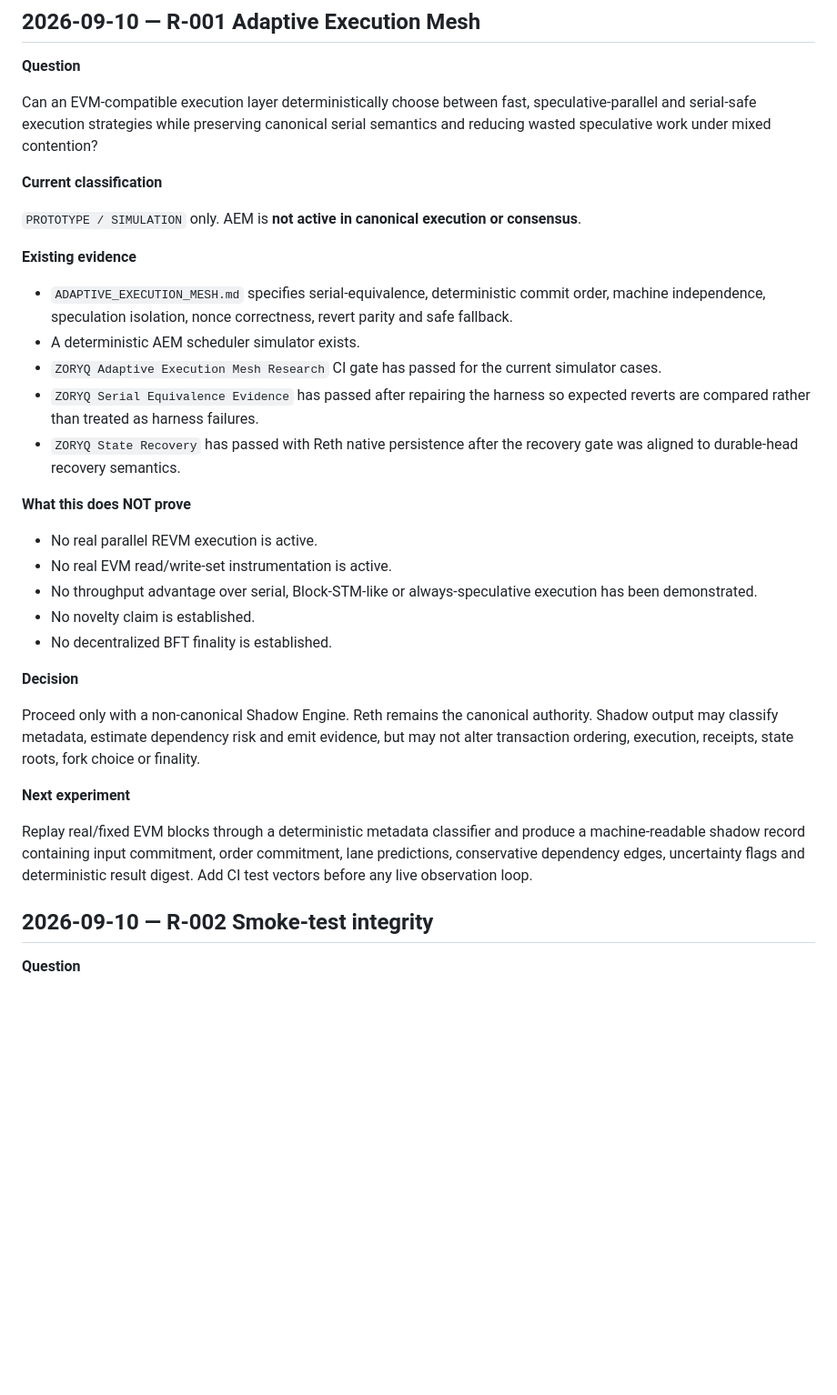
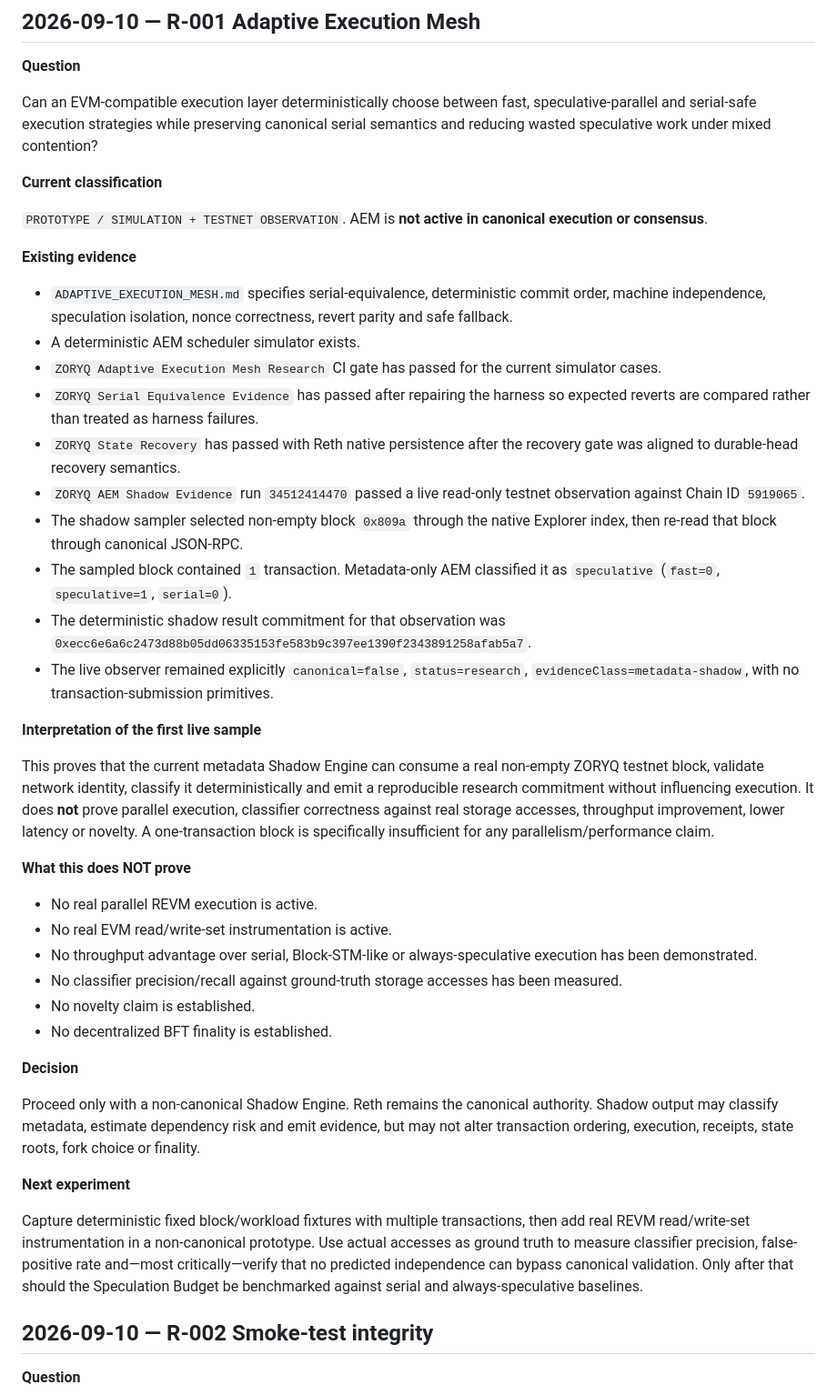
Before and after one commit to ZORYQ-Network/ZORYQ, a Markdown page: zoryq-developer/RESEARCH.md, the part around the change. Shown at 91% size. GitHub-like rendering; blank space fills up the shorter version.

Commit message:
docs(research): record first non-empty AEM shadow observation

```diff
--- a/zoryq-developer/RESEARCH.md
+++ b/zoryq-developer/RESEARCH.md
@@ -26,7 +26,7 @@ Can an EVM-compatible execution layer deterministically choose between fast, spe
 
 **Current classification**
 
-`PROTOTYPE / SIMULATION` only. AEM is **not active in canonical execution or consensus**.
+`PROTOTYPE / SIMULATION + TESTNET OBSERVATION`. AEM is **not active in canonical execution or consensus**.
 
 **Existing evidence**
 
@@ -35,12 +35,22 @@ Can an EVM-compatible execution layer deterministically choose between fast, spe
 - `ZORYQ Adaptive Execution Mesh Research` CI gate has passed for the current simulator cases.
 - `ZORYQ Serial Equivalence Evidence` has passed after repairing the harness so expected reverts are compared rather than treated as harness failures.
 - `ZORYQ State Recovery` has passed with Reth native persistence after the recovery gate was aligned to durable-head recovery semantics.
+- `ZORYQ AEM Shadow Evidence` run `34512414470` passed a live read-only testnet observation against Chain ID `5919065`.
+- The shadow sampler selected non-empty block `0x809a` through the native Explorer index, then re-read that block through canonical JSON-RPC.
+- The sampled block contained `1` transaction. Metadata-only AEM classified it as `speculative` (`fast=0`, `speculative=1`, `serial=0`).
+- The deterministic shadow result commitment for that observation was `0xecc6e6a6c2473d88b05dd06335153fe583b9c397ee1390f2343891258afab5a7`.
+- The live observer remained explicitly `canonical=false`, `status=research`, `evidenceClass=metadata-shadow`, with no transaction-submission primitives.
+
+**Interpretation of the first live sample**
+
+This proves that the current metadata Shadow Engine can consume a real non-empty ZORYQ testnet block, validate network identity, classify it deterministically and emit a reproducible research commitment without influencing execution. It does **not** prove parallel execution, classifier correctness against real storage accesses, throughput improvement, lower latency or novelty. A one-transaction block is specifically insufficient for any parallelism/performance claim.
 
 **What this does NOT prove**
 
 - No real parallel REVM execution is active.
 - No real EVM read/write-set instrumentation is active.
 - No throughput advantage over serial, Block-STM-like or always-speculative execution has been demonstrated.
+- No classifier precision/recall against ground-truth storage accesses has been measured.
 - No novelty claim is established.
 - No decentralized BFT finality is established.
 
@@ -50,7 +60,7 @@ Proceed only with a non-canonical Shadow Engine. Reth remains the canonical auth
 
 **Next experiment**
 
-Replay real/fixed EVM blocks through a deterministic metadata classifier and produce a machine-readable shadow record containing input commitment, order commitment, lane predictions, conservative dependency edges, uncertainty flags and deterministic result digest. Add CI test vectors before any live observation loop.
+Capture deterministic fixed block/workload fixtures with multiple transactions, then add real REVM read/write-set instrumentation in a non-canonical prototype. Use actual accesses as ground truth to measure classifier precision, false-positive rate and—most critically—verify that no predicted independence can bypass canonical validation. Only after that should the Speculation Budget be benchmarked against serial and always-speculative baselines.
 
 ## 2026-09-10 — R-002 Smoke-test integrity
 
```
